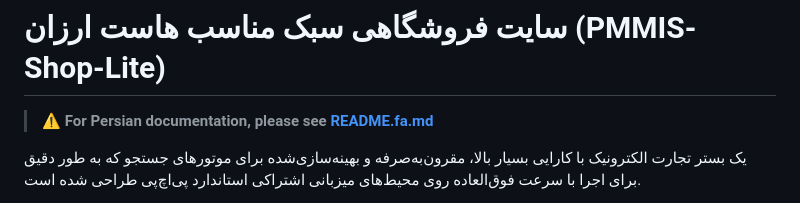
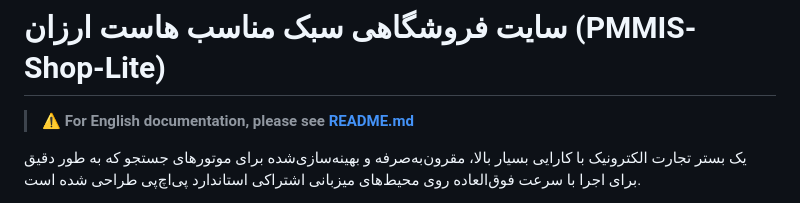
Before and after one commit to PMMIS-CP/PMMIS-Shop-Lite, a Markdown page: README.fa.md, the part around the change. Rendered like a GitHub page.

Commit message:
License + README

```diff
--- a/README.fa.md
+++ b/README.fa.md
@@ -10,7 +10,7 @@
 ---
 
 # سایت فروشگاهی سبک مناسب هاست ارزان (PMMIS-Shop-Lite)
-> ⚠️ **For Persian documentation, please see [README.fa.md](README.fa.md)**
+> ⚠️ **For English documentation, please see [README.md](README.md)**
 
 
 یک بستر تجارت الکترونیک با کارایی بسیار بالا، مقرون‌به‌صرفه و بهینه‌سازی‌شده برای موتورهای جستجو که به طور دقیق برای اجرا با سرعت فوق‌العاده روی محیط‌های میزبانی اشتراکی استاندارد پی‌اچ‌پی طراحی شده است.
```
Also changed, not shown: README.md (+1 -1 lines).
